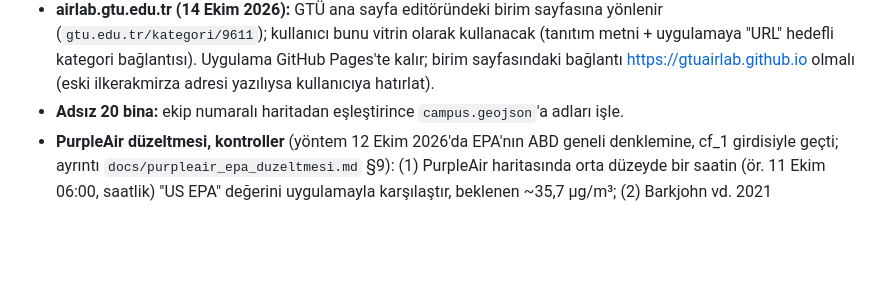
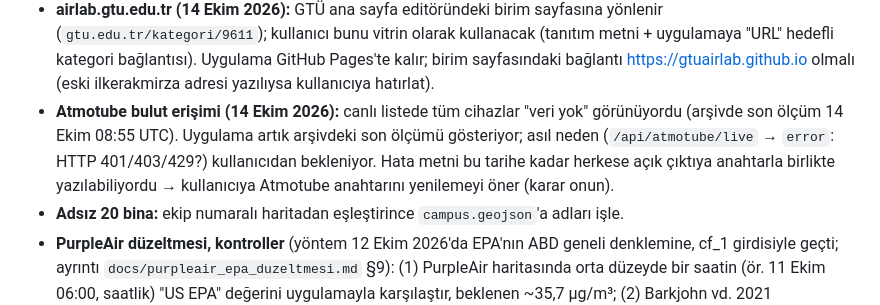
Before and after one commit to gtuairlab/gtuairlab.github.io, a Markdown page: CLAUDE.md, the part around the change. Drawn GitHub-style; blank space fills up the shorter version.

Commit message:
CLAUDE.md: Atmotube bulut erişimi bekleyen işi
Co-Authored-By: Claude Opus 5.5 <noreply@anthropic.com>
Claude-Session: https://claude.ai/code/session_0123DQEKxbH6ozafm6AhvyPP

```diff
--- a/CLAUDE.md
+++ b/CLAUDE.md
@@ -44,6 +44,9 @@ Tek bir güncel sürüm olması için **tek kaynak `main` branch'idir**.
 - **airlab.gtu.edu.tr (14 Ekim 2026):** GTÜ ana sayfa editöründeki birim sayfasına yönlenir (`gtu.edu.tr/kategori/9611`); kullanıcı bunu
   vitrin olarak kullanacak (tanıtım metni + uygulamaya "URL" hedefli kategori bağlantısı). Uygulama GitHub Pages'te kalır; birim sayfasındaki
   bağlantı https://gtuairlab.github.io olmalı (eski ilkerakmirza adresi yazılıysa kullanıcıya hatırlat).
+- **Atmotube bulut erişimi (14 Ekim 2026):** canlı listede tüm cihazlar "veri yok" görünüyordu (arşivde son ölçüm 14 Ekim 08:55 UTC).
+  Uygulama artık arşivdeki son ölçümü gösteriyor; asıl neden (`/api/atmotube/live` → `error`: HTTP 401/403/429?) kullanıcıdan bekleniyor.
+  Hata metni bu tarihe kadar herkese açık çıktıya anahtarla birlikte yazılabiliyordu → kullanıcıya Atmotube anahtarını yenilemeyi öner (karar onun).
 - **Adsız 20 bina:** ekip numaralı haritadan eşleştirince `campus.geojson`'a adları işle.
 - **PurpleAir düzeltmesi, kontroller** (yöntem 12 Ekim 2026'da EPA'nın ABD geneli denklemine, cf_1 girdisiyle geçti;
   ayrıntı `docs/purpleair_epa_duzeltmesi.md` §9): (1) PurpleAir haritasında orta düzeyde bir saatin (ör. 11 Ekim 06:00, saatlik)
```
